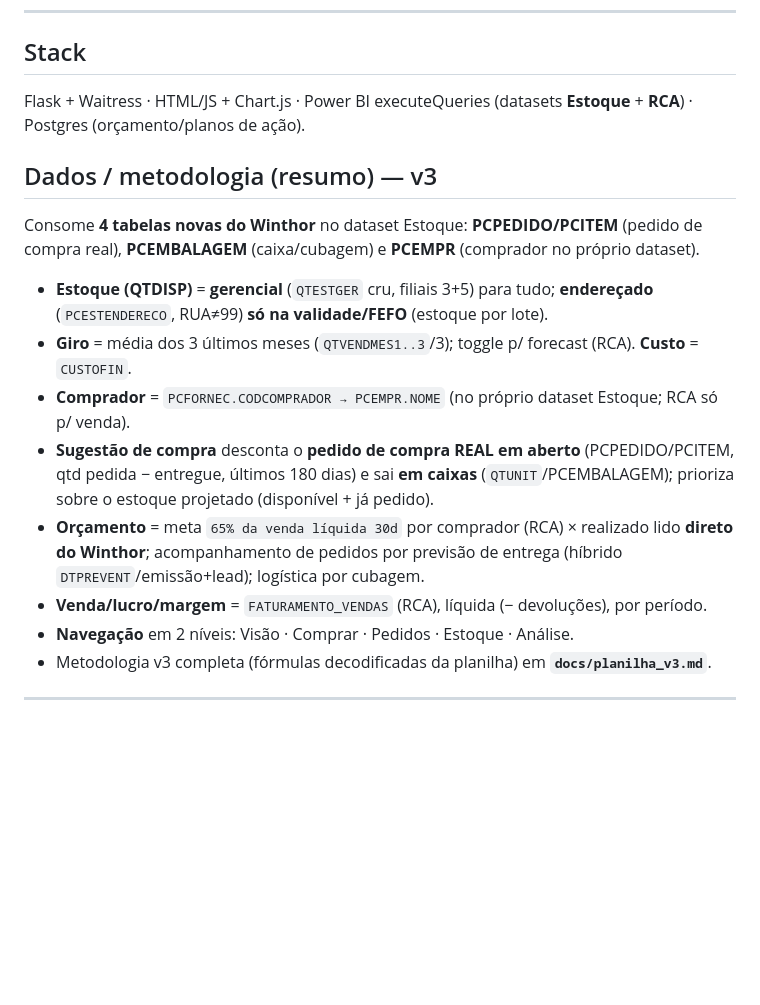
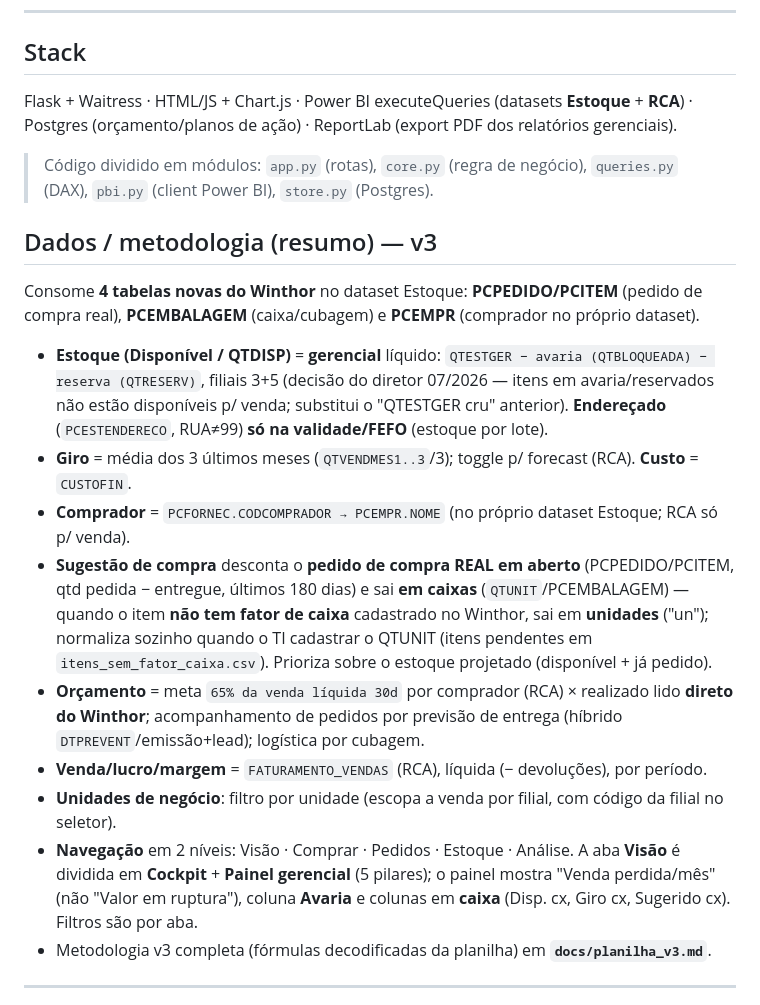
Before and after one commit to jogasolucoesempresarias-debug/multpel-estoque, a Markdown page: README.md, the part around the change. GitHub-like rendering; blank space fills up the shorter version.

Commit message:
README: atualiza metodologia v3 (Disponivel liquido, unidades de negocio, sugestao sem fator de caixa)

```diff
--- a/README.md
+++ b/README.md
@@ -8,18 +8,20 @@ Foco no **comprador**: ruptura, reposição, validade/FEFO, cobertura/giro, orç
 ---
 
 ## Stack
-Flask + Waitress · HTML/JS + Chart.js · Power BI executeQueries (datasets **Estoque** + **RCA**) · Postgres (orçamento/planos de ação).
+Flask + Waitress · HTML/JS + Chart.js · Power BI executeQueries (datasets **Estoque** + **RCA**) · Postgres (orçamento/planos de ação) · ReportLab (export PDF dos relatórios gerenciais).
+> Código dividido em módulos: `app.py` (rotas), `core.py` (regra de negócio), `queries.py` (DAX), `pbi.py` (client Power BI), `store.py` (Postgres).
 
 ## Dados / metodologia (resumo) — v3
 Consome **4 tabelas novas do Winthor** no dataset Estoque: **PCPEDIDO/PCITEM** (pedido de compra real),
 **PCEMBALAGEM** (caixa/cubagem) e **PCEMPR** (comprador no próprio dataset).
-- **Estoque (QTDISP)** = **gerencial** (`QTESTGER` cru, filiais 3+5) para tudo; **endereçado** (`PCESTENDERECO`, RUA≠99) **só na validade/FEFO** (estoque por lote).
+- **Estoque (Disponível / QTDISP)** = **gerencial** líquido: `QTESTGER − avaria (QTBLOQUEADA) − reserva (QTRESERV)`, filiais 3+5 (decisão do diretor 07/2026 — itens em avaria/reservados não estão disponíveis p/ venda; substitui o "QTESTGER cru" anterior). **Endereçado** (`PCESTENDERECO`, RUA≠99) **só na validade/FEFO** (estoque por lote).
 - **Giro** = média dos 3 últimos meses (`QTVENDMES1..3`/3); toggle p/ forecast (RCA). **Custo** = `CUSTOFIN`.
 - **Comprador** = `PCFORNEC.CODCOMPRADOR → PCEMPR.NOME` (no próprio dataset Estoque; RCA só p/ venda).
-- **Sugestão de compra** desconta o **pedido de compra REAL em aberto** (PCPEDIDO/PCITEM, qtd pedida − entregue, últimos 180 dias) e sai **em caixas** (`QTUNIT`/PCEMBALAGEM); prioriza sobre o estoque projetado (disponível + já pedido).
+- **Sugestão de compra** desconta o **pedido de compra REAL em aberto** (PCPEDIDO/PCITEM, qtd pedida − entregue, últimos 180 dias) e sai **em caixas** (`QTUNIT`/PCEMBALAGEM) — quando o item **não tem fator de caixa** cadastrado no Winthor, sai em **unidades** ("un"); normaliza sozinho quando o TI cadastrar o QTUNIT (itens pendentes em `itens_sem_fator_caixa.csv`). Prioriza sobre o estoque projetado (disponível + já pedido).
 - **Orçamento** = meta `65% da venda líquida 30d` por comprador (RCA) × realizado lido **direto do Winthor**; acompanhamento de pedidos por previsão de entrega (híbrido `DTPREVENT`/emissão+lead); logística por cubagem.
 - **Venda/lucro/margem** = `FATURAMENTO_VENDAS` (RCA), líquida (− devoluções), por período.
-- **Navegação** em 2 níveis: Visão · Comprar · Pedidos · Estoque · Análise.
+- **Unidades de negócio**: filtro por unidade (escopa a venda por filial, com código da filial no seletor).
+- **Navegação** em 2 níveis: Visão · Comprar · Pedidos · Estoque · Análise. A aba **Visão** é dividida em **Cockpit** + **Painel gerencial** (5 pilares); o painel mostra "Venda perdida/mês" (não "Valor em ruptura"), coluna **Avaria** e colunas em **caixa** (Disp. cx, Giro cx, Sugerido cx). Filtros são por aba.
 - Metodologia v3 completa (fórmulas decodificadas da planilha) em **`docs/planilha_v3.md`**.
 
 ---
```
